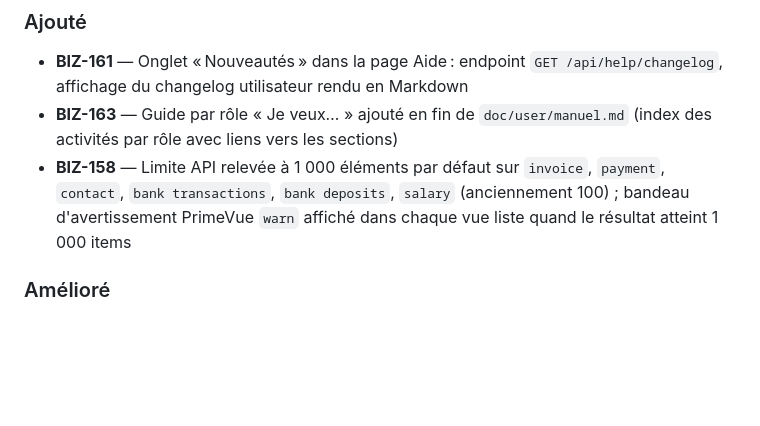
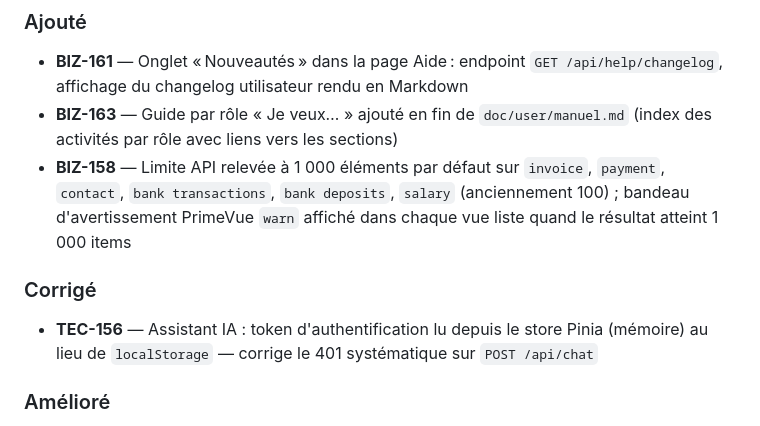
Before and after one commit to davidp57/solde, a Markdown page: CHANGELOG.md, the part around the change. Drawn GitHub-style; blank space fills up the shorter version.

```diff
--- a/CHANGELOG.md
+++ b/CHANGELOG.md
@@ -15,6 +15,9 @@ Ce projet respecte le [Versionnage sémantique](https://semver.org/lang/fr/).
 - **BIZ-161** — Onglet « Nouveautés » dans la page Aide : endpoint `GET /api/help/changelog`, affichage du changelog utilisateur rendu en Markdown
 - **BIZ-163** — Guide par rôle « Je veux… » ajouté en fin de `doc/user/manuel.md` (index des activités par rôle avec liens vers les sections)
 - **BIZ-158** — Limite API relevée à 1 000 éléments par défaut sur `invoice`, `payment`, `contact`, `bank transactions`, `bank deposits`, `salary` (anciennement 100) ; bandeau d'avertissement PrimeVue `warn` affiché dans chaque vue liste quand le résultat atteint 1 000 items
+
+### Corrigé
+- **TEC-156** — Assistant IA : token d'authentification lu depuis le store Pinia (mémoire) au lieu de `localStorage` — corrige le 401 systématique sur `POST /api/chat`
 
 ### Amélioré
 - **BIZ-162** — Liens d'ancre dans le manuel en ligne : intercepteur de clics dans `HelpView.vue` pour défilement fluide vers les sections cibles
```
Also changed, not shown: doc/backlog.md (+10 -0 lines).
